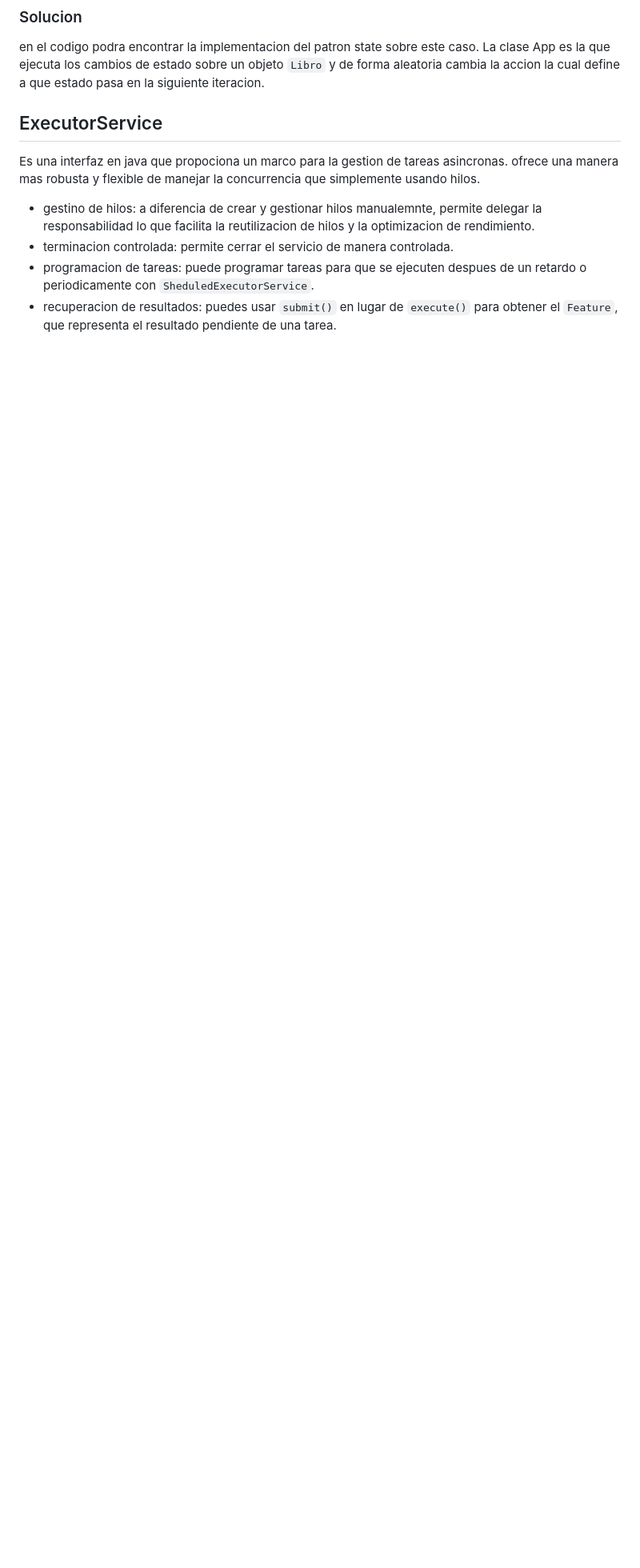
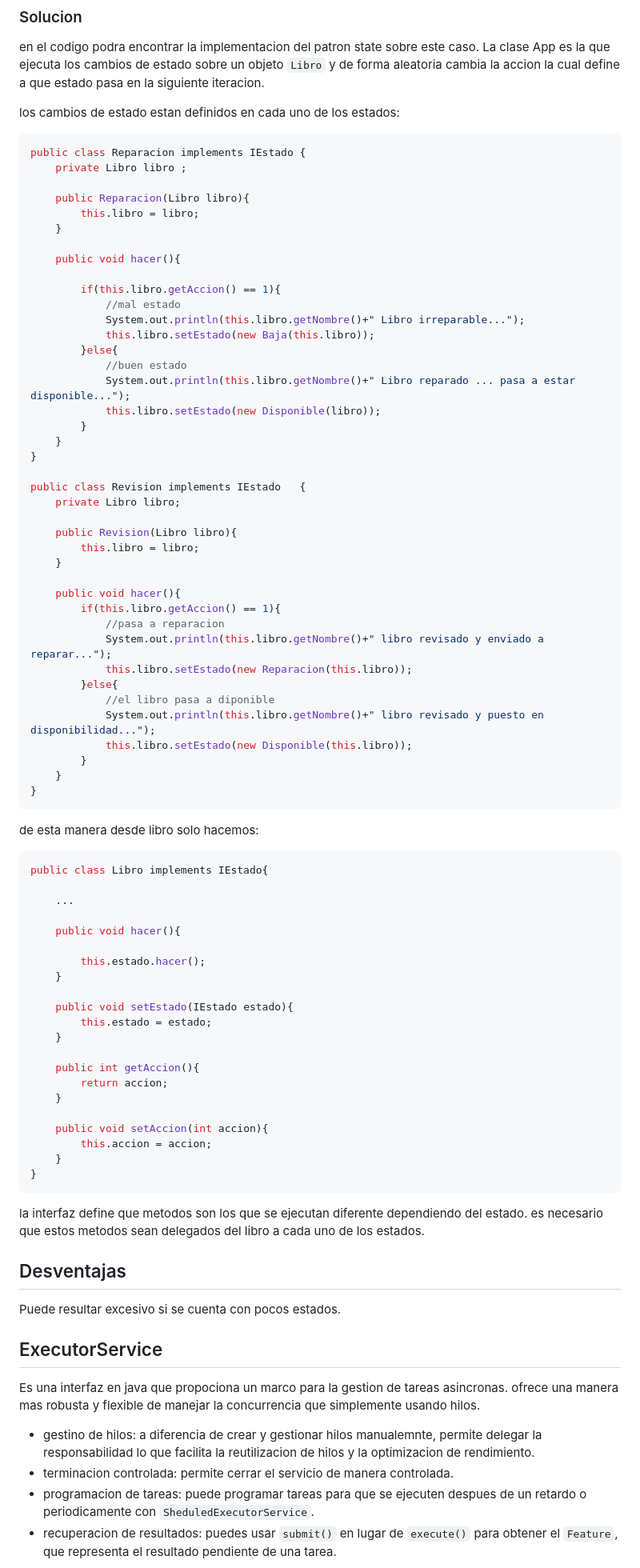
Before and after one commit to QuirogaNicolas/lab-prog-2022-intro-git, a Markdown page: tp2/README.md, the part around the change printed below. Shown: that part at 80% size. GitHub-like rendering; blank space fills up the shorter version.

Commit message:
feat: ejemplos de state

````diff
--- a/tp2/README.md
+++ b/tp2/README.md
@@ -23,6 +26,80 @@ el siguiente diagrama indica como se pasa de un estado a otro:
 ### Solucion
 en el codigo podra encontrar la implementacion del patron state sobre este caso. La clase App es la que ejecuta los cambios de estado sobre un objeto `Libro` y de forma aleatoria cambia la accion la cual define a que estado pasa en la siguiente iteracion.
 
+los cambios de estado estan definidos en cada uno de los estados:
+
+```java
+public class Reparacion implements IEstado {
+    private Libro libro ;
+
+    public Reparacion(Libro libro){
+        this.libro = libro;
+    }
+
+    public void hacer(){
+
+        if(this.libro.getAccion() == 1){
+            //mal estado
+            System.out.println(this.libro.getNombre()+" Libro irreparable...");
+            this.libro.setEstado(new Baja(this.libro));
+        }else{
+            //buen estado
+            System.out.println(this.libro.getNombre()+" Libro reparado ... pasa a estar disponible...");
+            this.libro.setEstado(new Disponible(libro));
+        }
+    }
+}
+
+public class Revision implements IEstado   {
+    private Libro libro;
+
+    public Revision(Libro libro){
+        this.libro = libro;
+    }
+
+    public void hacer(){
+        if(this.libro.getAccion() == 1){
+            //pasa a reparacion
+            System.out.println(this.libro.getNombre()+" libro revisado y enviado a reparar...");
+            this.libro.setEstado(new Reparacion(this.libro));
+        }else{
+            //el libro pasa a diponible
+            System.out.println(this.libro.getNombre()+" libro revisado y puesto en disponibilidad...");
+            this.libro.setEstado(new Disponible(this.libro));
+        }
+    }
+}
+```
+
+de esta manera desde libro solo hacemos:
+```java
+public class Libro implements IEstado{
+
+    ...
+
+    public void hacer(){
+
+        this.estado.hacer();
+    }
+
+    public void setEstado(IEstado estado){
+        this.estado = estado;
+    }
+
+    public int getAccion(){
+        return accion;
+    }
+
+    public void setAccion(int accion){
+        this.accion = accion;
+    }
+}
+```
+
+la interfaz define que metodos son los que se ejecutan diferente dependiendo del estado. es necesario que estos metodos sean delegados del libro a cada uno de los estados.
+
+## Desventajas
+Puede resultar excesivo si se cuenta con pocos estados.
 
 ## ExecutorService
 Es una interfaz en java que propociona un marco para la gestion de tareas asincronas. ofrece una manera mas robusta y flexible de manejar la concurrencia que simplemente usando hilos.
````
Also changed, not shown: other parts of tp2/README.md (+4 -1 lines), tp2/state_estructura.png (added).
